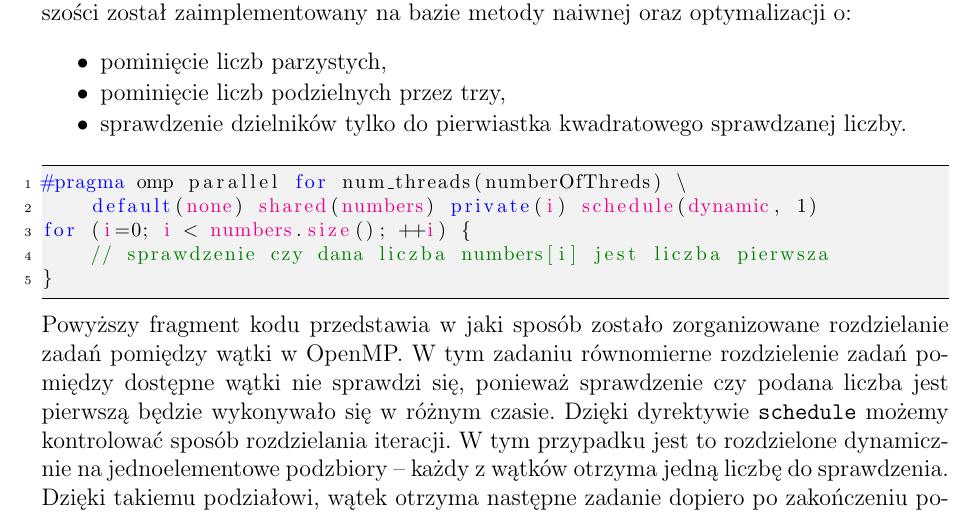
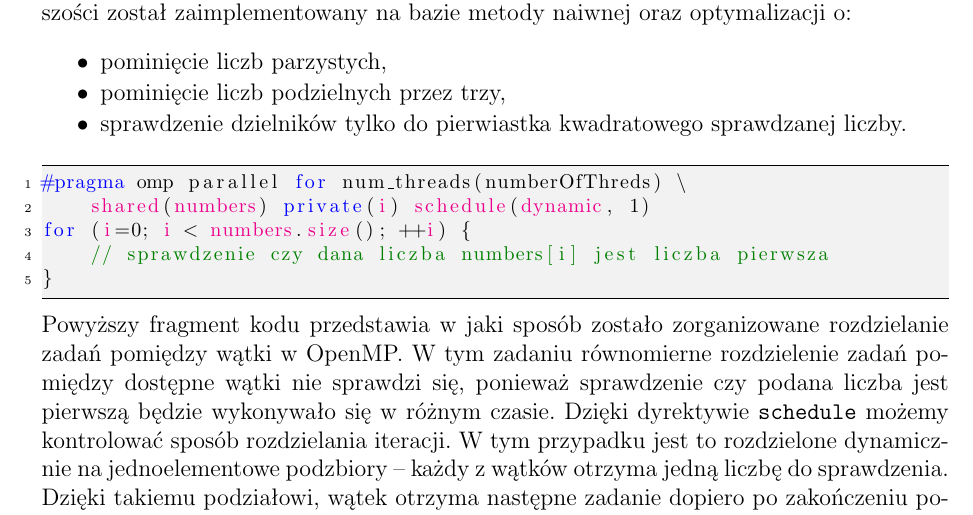
Before and after one commit to Catherine-PL/prir, a LaTeX document (zad4/dokumentacja/dok.tex): part of page 1 of 2, cut so that both start at the same text. Compiled offline with pdfLaTeX.

Commit message:
zad4 doc

```diff
--- a/zad4/dokumentacja/dok.tex
+++ b/zad4/dokumentacja/dok.tex
@@ -71,7 +71,7 @@ Algorytm sprawdzania testu pierwszości został zaimplementowany na bazie metody
 
 \begin{lstlisting}
 #pragma omp parallel for num_threads(numberOfThreds) \
-    default(none) shared(numbers) private(i) schedule(dynamic, 1)
+    shared(numbers) private(i) schedule(dynamic, 1)
 for (i=0; i < numbers.size(); ++i) {
     // sprawdzenie czy dana liczba numbers[i] jest liczba pierwsza
 }
```
